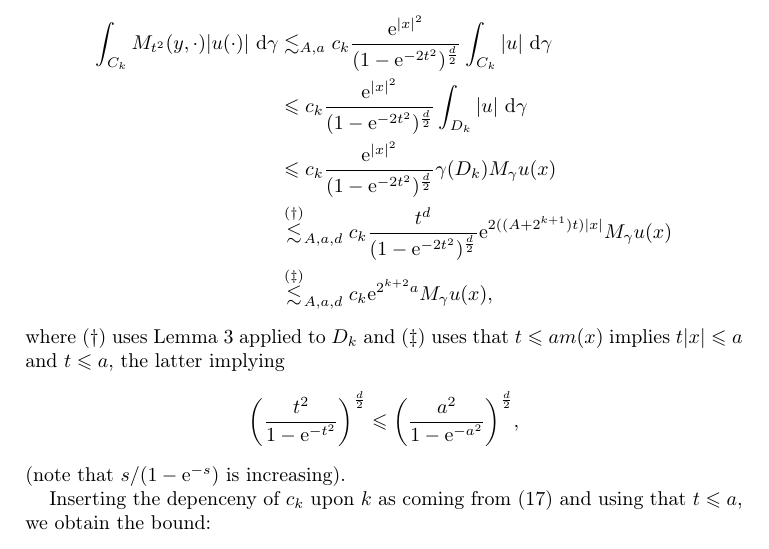
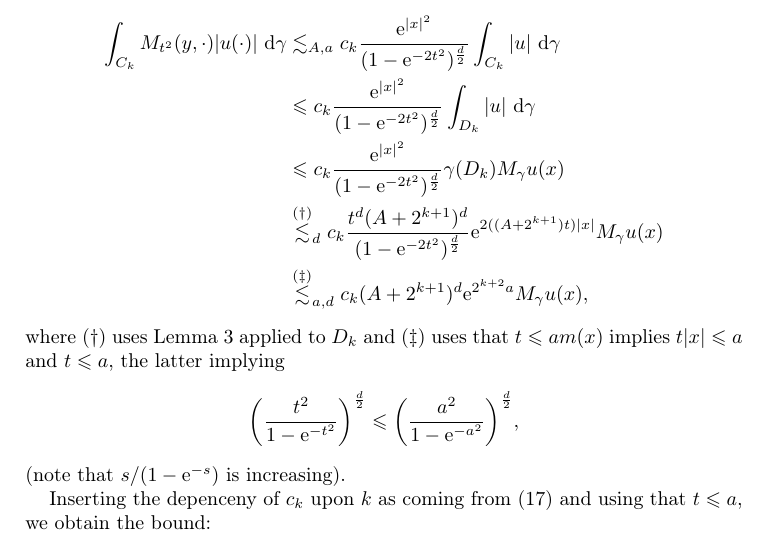
Before and after one commit to jonasteuwen/A-note-on-gaussian-maximal-functions, a LaTeX paper (Teuwen-GaussianMF.tex): part of page 5 of 6, cut so that both start at the same text. Compiled offline with pdfLaTeX.

Commit message:
fixed small omission

```diff
--- a/Teuwen-GaussianMF.tex
+++ b/Teuwen-GaussianMF.tex
@@ -403,14 +403,14 @@ the necessary preparations in the previous sections.
     &\leq c_k \frac {\e^{|x|^2}} {(1 -
       \e^{-2t^2})^{\frac{d}2}} \int_{D_k} |u| \,\D\gamma\\
     &\leq c_k  \frac {\e^{|x|^2}}{(1 - \e^{-2t^2})^{\frac{d}2}}  \gamma(D_k) M_\gamma u(x)\\
-    &\overset{(\dagger)}{\lesssim}_{A,a,d} c_k
-    \frac {t^d}{(1 - \e^{-2t^2})^{\frac{d}2}} \e^{2((A +2^{k + 1})t)|x|} M_\gamma u(x)\\
-    &\overset{(\ddagger)}{\lesssim}_{A,a,d} c_k \e^{2^{k + 2} a} M_\gamma u(x),
+    &\overset{(\dagger)}{\lesssim}_d c_k
+    \frac {t^d (A + 2^{k + 1})^d}{(1 - \e^{-2t^2})^{\frac{d}2}} \e^{2((A +2^{k + 1})t)|x|} M_\gamma u(x)\\
+    &\overset{(\ddagger)}{\lesssim}_{a, d} c_k (A + 2^{k + 1})^d \e^{2^{k + 2} a} M_\gamma u(x),
   \end{align*}
   where ($\dagger$) uses Lemma~\ref{lem:Gaussian-ball-shift-lemma} applied to
-  $D_k$ and ($\ddagger$) uses that $t \leq am(x)$ implies $t|x|\leq a$
-  and $t\leq a$, the latter implying
-  \begin{equation*}
+  $D_k$ and ($\ddagger$) uses that $t \leq am(x)$ implies $t|x|\leq a$ and
+  $t\leq a$, the latter implying
+ \begin{equation*}
     \biggl(\frac{t^2}{1 - \e^{-t^2}} \biggr)^{\frac{d}2} \leq
     \biggl(\frac{a^2}{1 - \e^{-a^2}} \biggr)^{\frac{d}2},
   \end{equation*}
@@ -422,7 +422,7 @@ the necessary preparations in the previous sections.
   \begin{align*}
     |\e^{-t^2 L} u(y)| &= \sum_{k = 0}^\infty I_k
     \lesssim_{A,a,d} M_\gamma u(x) \sum_{k = 0}^\infty 2^{kd} \e^{(1+aA) 2^{k + 1}}
-    \e^{-\frac1{2 \e^{2a^2}}  4^k} \e^{ 2^{k + 2} a},
+    \e^{-\frac1{2 \e^{2a^2}}  4^k} (A + 2^{k + 1})^d \e^{ 2^{k + 2} a},
   \end{align*}
   valid for all $y \in \Gamma_x^{(A, a)}$. As the sum on the right-hand side
   evidently converges, we see that taking the supremum proves
```
Also changed, not shown: Teuwen-GaussianMF.pdf, 1 other file.
